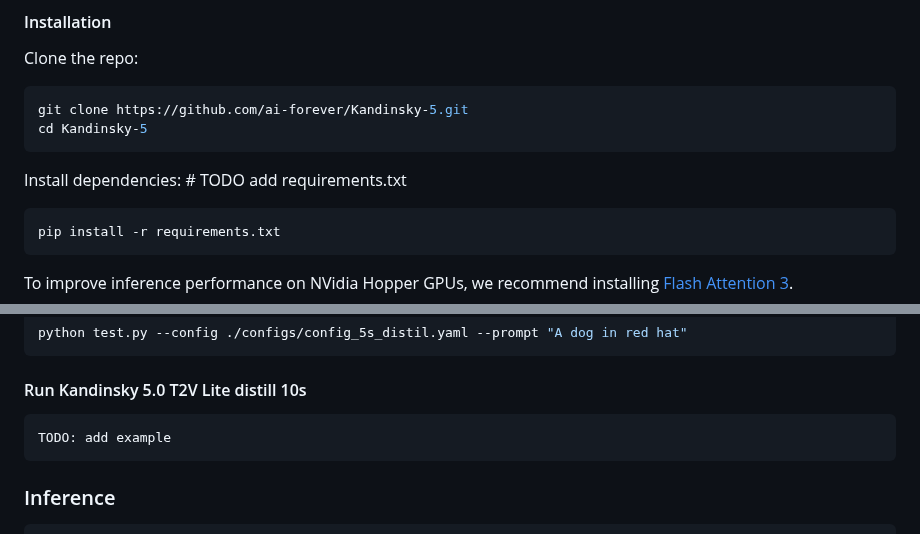
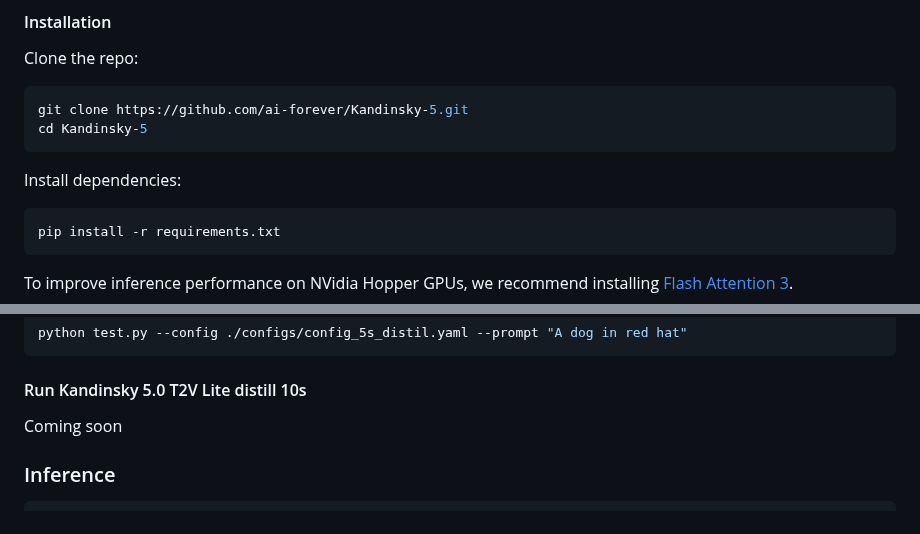
Before and after one commit to ai-forever/Kandinsky-5, a Markdown page: README.md, 2 parts joined by grey strips. Rendered like a GitHub page.

````diff
--- a/README.md
+++ b/README.md
@@ -160,7 +160,7 @@ git clone https://github.com/ai-forever/Kandinsky-5.git
 cd Kandinsky-5
 ```
 
-Install dependencies: # TODO add requirements.txt
+Install dependencies:
 ```sh
 pip install -r requirements.txt
 ```
@@ -216,9 +216,7 @@ python test.py --config ./configs/config_5s_distil.yaml --prompt "A dog in red h
 
 #### Run Kandinsky 5.0 T2V Lite distill 10s
 
-```sh
-TODO: add example
-```
+Coming soon
 
 ### Inference
 
````
